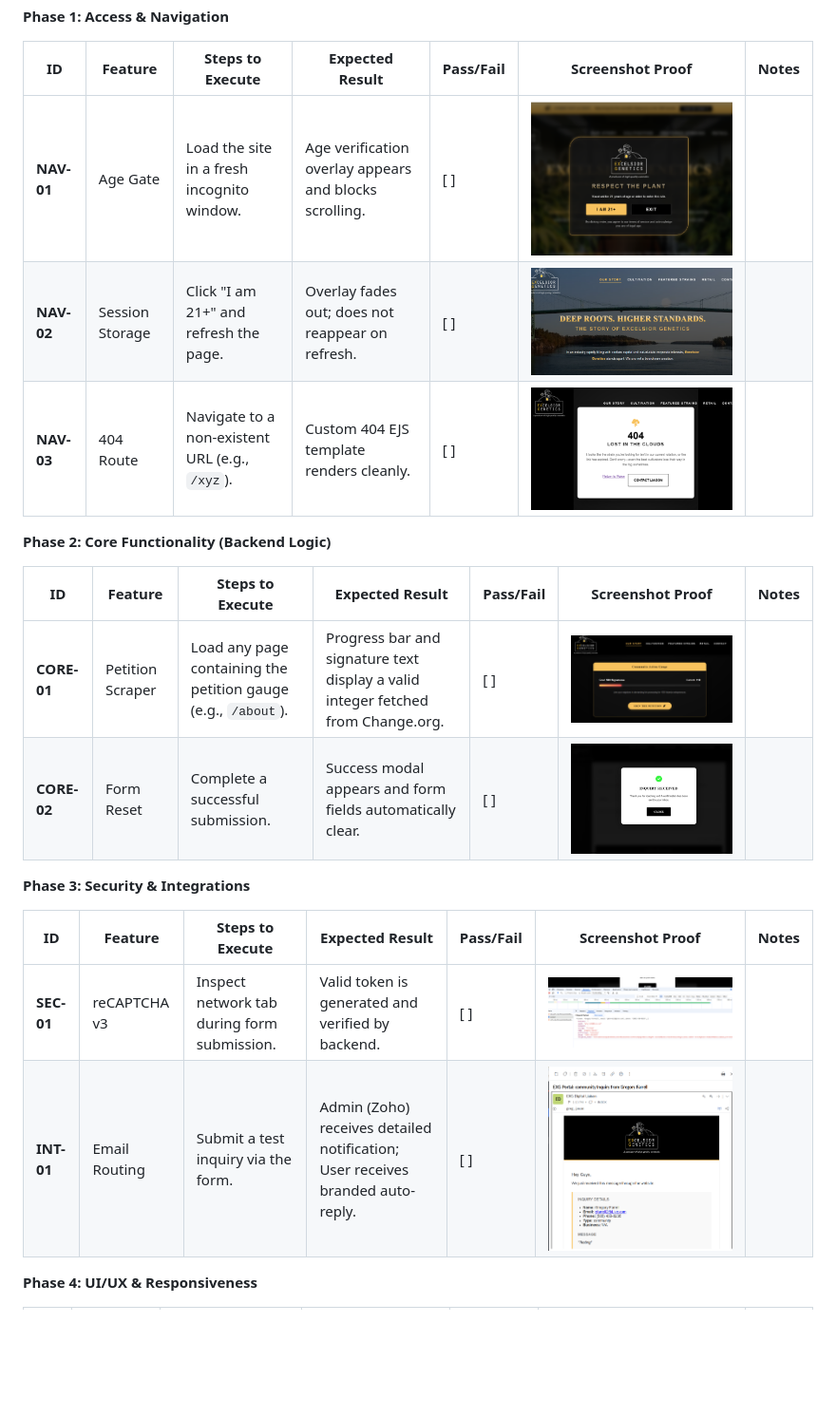
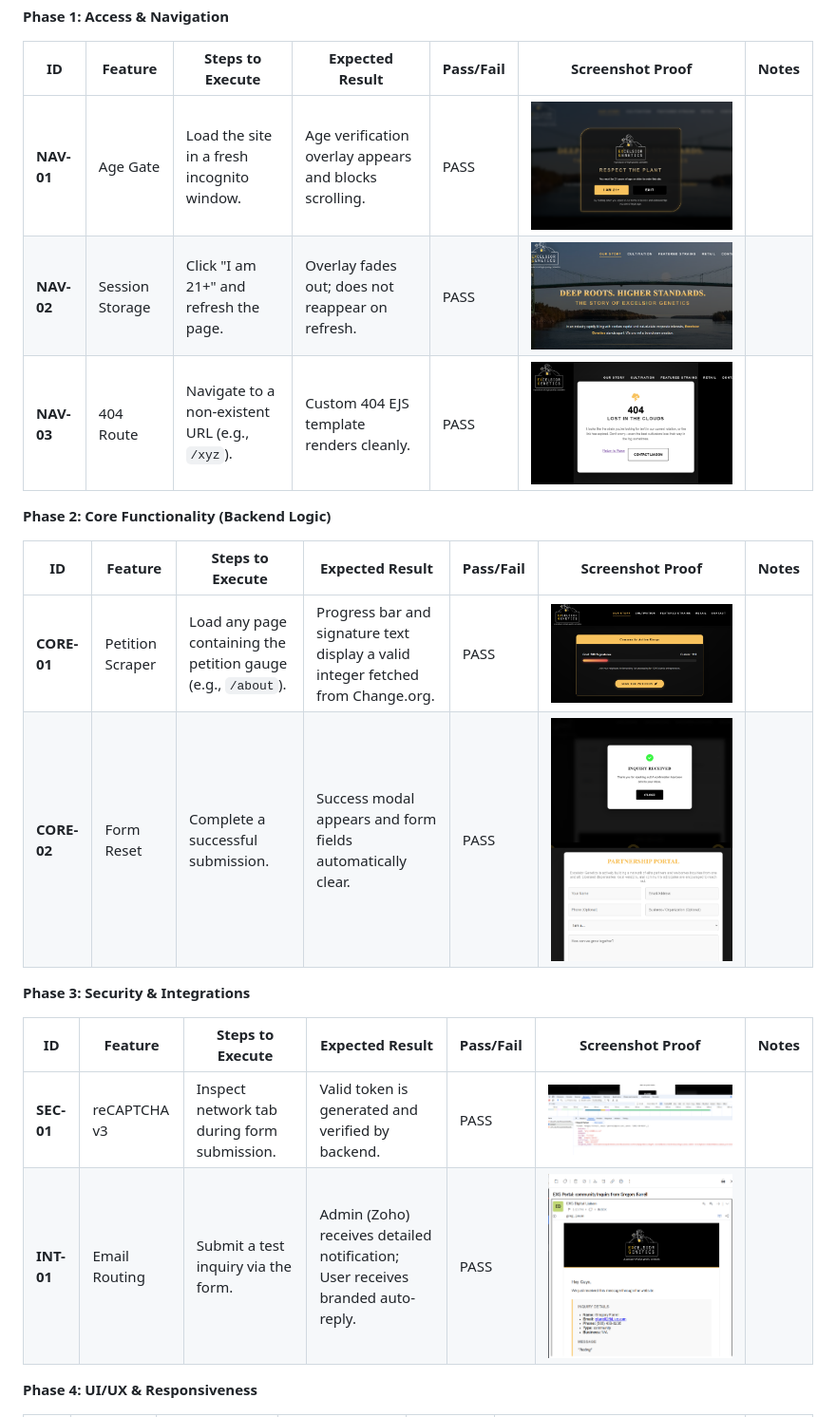
Before and after one commit to HughMorris01/EXGenetics-Application, a Markdown page: docs/03-uat-plan.md, the part around one of its changes. Shown at 95% size. Rendered like a GitHub page; pictures changed too: docs/media/image-1.png, docs/media/image-13.png (added); blank space fills up the shorter version.

```diff
--- a/docs/03-uat-plan.md
+++ b/docs/03-uat-plan.md
@@ -29,23 +29,23 @@
 
 | ID  | Feature | Steps to Execute | Expected Result | Pass/Fail | Screenshot Proof | Notes |
 | --- | --- | --- | --- | --- | --- | --- |
-| **NAV-01** | Age Gate | Load the site in a fresh incognito window. | Age verification overlay appears and blocks scrolling. | [ ] | ![Age Gate Image](./media/image-1.png) | |
-| **NAV-02** | Session Storage | Click "I am 21+" and refresh the page. | Overlay fades out; does not reappear on refresh. | [ ] | ![Age Gate Gone](./media/image-2.png) | |
-| **NAV-03** | 404 Route | Navigate to a non-existent URL (e.g., `/xyz`). | Custom 404 EJS template renders cleanly. | [ ] | ![404 Page](./media/image-3.png) | |
+| **NAV-01** | Age Gate | Load the site in a fresh incognito window. | Age verification overlay appears and blocks scrolling. | PASS | ![Age Gate Image](./media/image-1.png) | |
+| **NAV-02** | Session Storage | Click "I am 21+" and refresh the page. | Overlay fades out; does not reappear on refresh. | PASS | ![Age Gate Gone](./media/image-2.png) | |
+| **NAV-03** | 404 Route | Navigate to a non-existent URL (e.g., `/xyz`). | Custom 404 EJS template renders cleanly. | PASS | ![404 Page](./media/image-3.png) | |
 
 **Phase 2: Core Functionality (Backend Logic)**
 
 | ID  | Feature | Steps to Execute | Expected Result | Pass/Fail | Screenshot Proof | Notes |
 | --- | --- | --- | --- | --- | --- | --- |
-| **CORE-01** | Petition Scraper | Load any page containing the petition gauge (e.g., `/about`). | Progress bar and signature text display a valid integer fetched from Change.org. | [ ] | ![Petition Signatures](./media/image-4.png) | |
-| **CORE-02** | Form Reset | Complete a successful submission. | Success modal appears and form fields automatically clear. | [ ] | ![Success Modal](./media/image-5.png) | |
+| **CORE-01** | Petition Scraper | Load any page containing the petition gauge (e.g., `/about`). | Progress bar and signature text display a valid integer fetched from Change.org. | PASS | ![Petition Signatures](./media/image-4.png) | |
+| **CORE-02** | Form Reset | Complete a successful submission. | Success modal appears and form fields automatically clear. | PASS | ![Success Modal](./media/image-5.png)![Forms Clear](./media/image-13.png) | |
 
 **Phase 3: Security & Integrations**
 
 | ID  | Feature | Steps to Execute | Expected Result | Pass/Fail | Screenshot Proof | Notes |
 | --- | --- | --- | --- | --- | --- | --- |
-| **SEC-01** | reCAPTCHA v3 | Inspect network tab during form submission. | Valid token is generated and verified by backend. | [ ] | ![ReCaptcha Token](./media/image-6.png) | |
-| **INT-01** | Email Routing | Submit a test inquiry via the form. | Admin (Zoho) receives detailed notification; User receives branded auto-reply. | [ ] | ![Zoho Email](./media/image-7.png) | |
+| **SEC-01** | reCAPTCHA v3 | Inspect network tab during form submission. | Valid token is generated and verified by backend. | PASS | ![ReCaptcha Token](./media/image-6.png) | |
+| **INT-01** | Email Routing | Submit a test inquiry via the form. | Admin (Zoho) receives detailed notification; User receives branded auto-reply. | PASS | ![Zoho Email](./media/image-7.png) | |
 
 **Phase 4: UI/UX & Responsiveness**
 
```
Also changed, not shown: other parts of docs/03-uat-plan.md (+5 -5 lines), docs/media/image-10.png (renamed from docs/image.png), docs/media/image-11.png (added), docs/media/image-12.png (added), docs/media/image-9.png (deleted).
